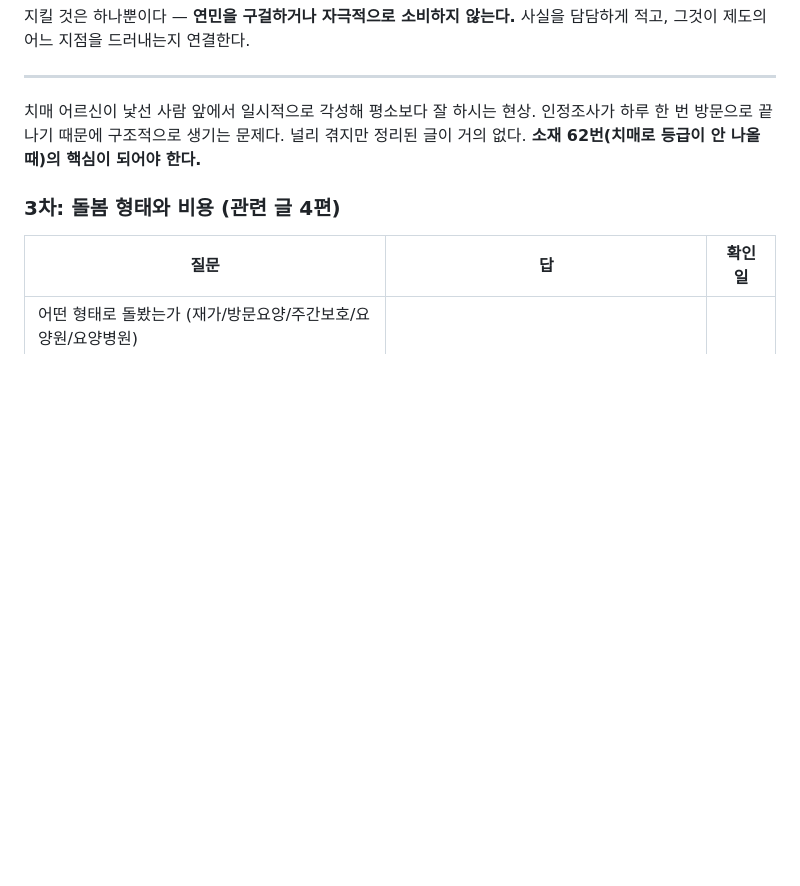
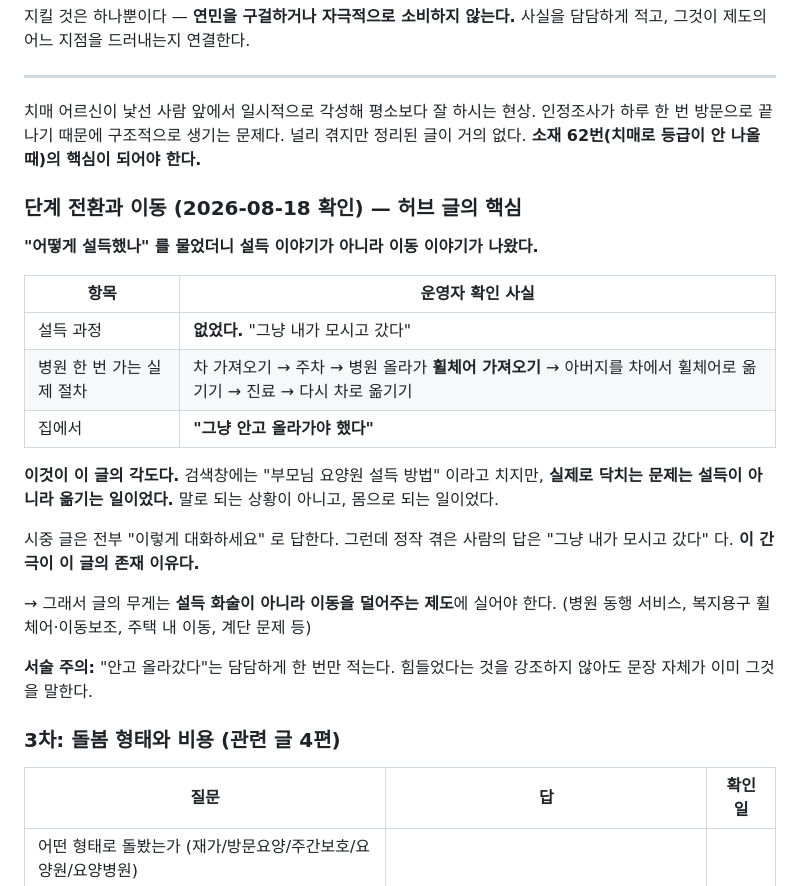
Before and after one commit to knot4844/noado, a Markdown page: docs/caregiver-facts.md, the part around the change. GitHub-like rendering; blank space fills up the shorter version.

Commit message:
feat: 허브 글 — "부모님 요양원 설득, 실제로는 옮기는 일이었습니다"
토씨 수요 실측으로 각도를 두 번 틀어 나온 글이다.

## 각도가 정해진 경위

1차: "언제 다음 단계로 넘기나" → 토씨 실측상 수요 약함(제도 비교 성격)
2차: "부모님 요양원 설득" → 네이버·구글 양쪽에서 실수요 확인, 커버리지 0편
3차: 형에게 "어떻게 설득하셨나" 질문 → **"그냥 내가 모시고 갔다"**

**설득 경험 카드가 아예 없었다.** 대신 나온 것이 이동의 실제:
차 가져오고 → 주차 → 병원 올라가 휠체어 가져오고 → 아버지 옮기고 →
진료 → 다시 차로 → 집에서는 안고 올라감.

**검색창에는 "설득 방법"이라 치지만 실제로 닥치는 건 옮기는 일이었다.**
시중 글은 전부 화술로 답하는데 겪은 사람의 답은 "그냥 모시고 갔다"다.
이 간극이 글의 존재 이유이고, 그래서 무게를 화술이 아니라 이동을 덜어주는
제도에 실었다.

## 커버리지 (전부 0편이던 빈칸)

  설득 0 · 병원동행 0 · 동행서비스 0 · 이동지원 0 · 이동보조 0

## 1차 출처 검증

- 복지용구 급여: 연간 한도 160만원, 본인부담률에 따라 85~100% 지원,
  초과분 전액 본인부담. 수동휠체어·경사로·전동침대·이동욕조 등
  (국민건강보험공단 노인장기요양보험)
- 노인맞춤돌봄서비스: 대상(65세 이상 수급자·차상위·기초연금 수급자 중
  독거·조손 등), 일상생활지원에 **외출동행** 명시, 특화지원에 퇴원환자
  단기지원, 신청처는 읍·면·동 행정복지센터 (보건복지부)

지자체별 편차가 큰 주택개조는 수치를 넣지 않고 행정복지센터 확인으로 안내.

## 허브 역할

기존 글 5편으로 내부 링크(등급신청·방문요양·주간보호·요양원병원·호스피스).
100선 100번(부모님이 서비스를 거부하실 때)을 이 글에 흡수한다.

검증: 118페이지 빌드, 모바일 375px 가로 스크롤 없음, 넘치는 요소 0,
보호자 노트 명암비 라이트 6.52 / 다크 5.13, 내부링크 5개 전부 유효.

Co-Authored-By: Claude Opus 5 <noreply@anthropic.com>

```diff
--- a/docs/caregiver-facts.md
+++ b/docs/caregiver-facts.md
@@ -153,6 +153,29 @@
 널리 겪지만 정리된 글이 거의 없다. **소재 62번(치매로 등급이 안 나올 때)의
 핵심이 되어야 한다.**
 
+### 단계 전환과 이동 (2026-08-18 확인) — **허브 글의 핵심**
+
+**"어떻게 설득했나" 를 물었더니 설득 이야기가 아니라 이동 이야기가 나왔다.**
+
+| 항목 | 운영자 확인 사실 |
+|---|---|
+| 설득 과정 | **없었다.** "그냥 내가 모시고 갔다" |
+| 병원 한 번 가는 실제 절차 | 차 가져오기 → 주차 → 병원 올라가 **휠체어 가져오기** → 아버지를 차에서 휠체어로 옮기기 → 진료 → 다시 차로 옮기기 |
+| 집에서 | **"그냥 안고 올라가야 했다"** |
+
+**이것이 이 글의 각도다.** 검색창에는 "부모님 요양원 설득 방법" 이라고 치지만,
+**실제로 닥치는 문제는 설득이 아니라 옮기는 일이었다.** 말로 되는 상황이
+아니고, 몸으로 되는 일이었다.
+
+시중 글은 전부 "이렇게 대화하세요" 로 답한다. 그런데 정작 겪은 사람의 답은
+"그냥 내가 모시고 갔다" 다. **이 간극이 이 글의 존재 이유다.**
+
+→ 그래서 글의 무게는 **설득 화술이 아니라 이동을 덜어주는 제도**에 실어야 한다.
+   (병원 동행 서비스, 복지용구 휠체어·이동보조, 주택 내 이동, 계단 문제 등)
+
+**서술 주의:** "안고 올라갔다"는 담담하게 한 번만 적는다. 힘들었다는 것을
+강조하지 않아도 문장 자체가 이미 그것을 말한다.
+
 ### 3차: 돌봄 형태와 비용 (관련 글 4편)
 
 | 질문 | 답 | 확인일 |
```
Also changed, not shown: 1 other file.
